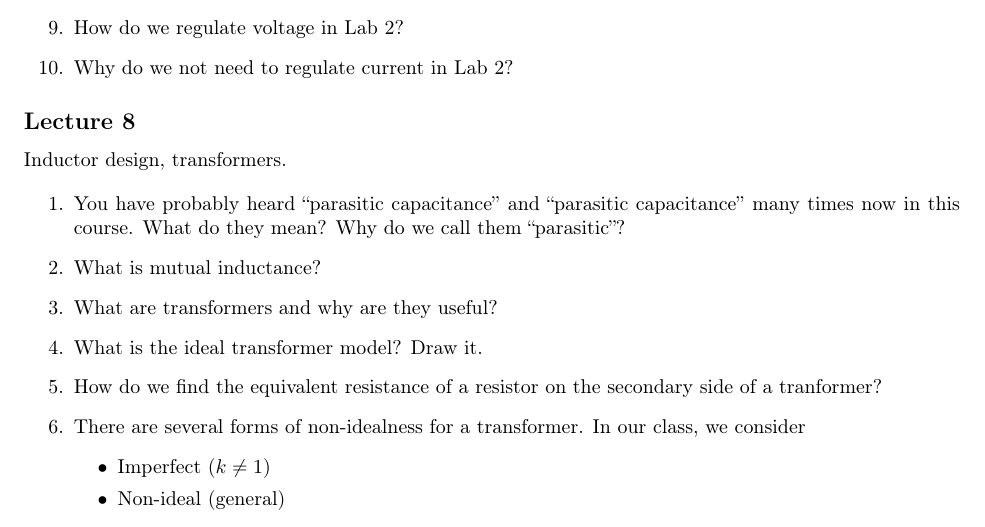
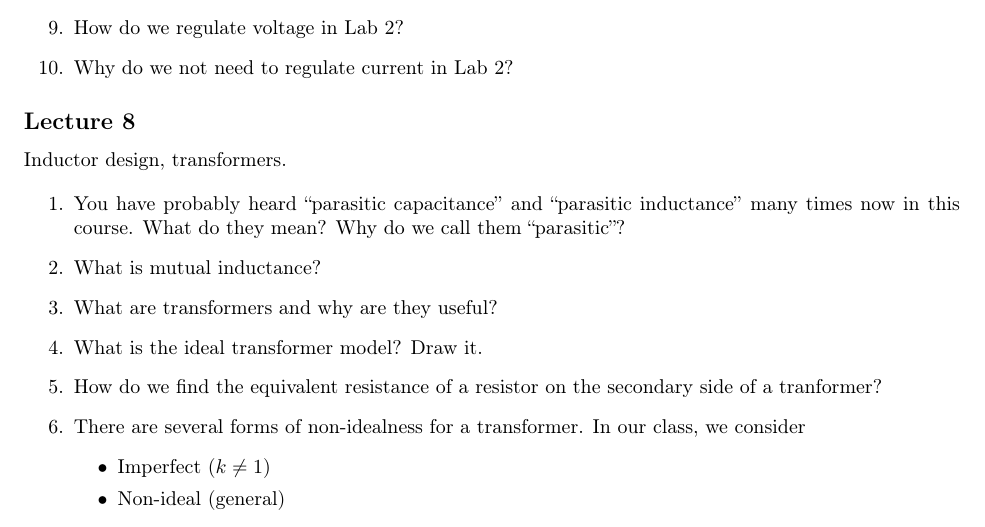
Before and after one commit to mikinty/CMU-Notes, a LaTeX problem sheet (18-220/18220_exam_review/18220_exam_review.tex, which reads 18-220/18220_exam_review/lecs/l8.tex): part of page 5 of 17, cut so that both start at the same text. Compiled offline with pdfLaTeX.

Commit message:
Fix parasitic inductance instead of capacitance twice

```diff
--- a/18-220/18220_exam_review/lecs/l8.tex
+++ b/18-220/18220_exam_review/lecs/l8.tex
@@ -2,7 +2,7 @@
 Inductor design, transformers.
 
 \begin{enumerate}
-  \item You have probably heard ``parasitic capacitance'' and ``parasitic capacitance''
+  \item You have probably heard ``parasitic capacitance'' and ``parasitic inductance''
   many times now in this course. What do they mean? Why do we call them ``parasitic''?
   \item What is mutual inductance?
   \item What are transformers and why are they useful?
```
Also changed, not shown: 18-220/18220_exam_review.pdf.
